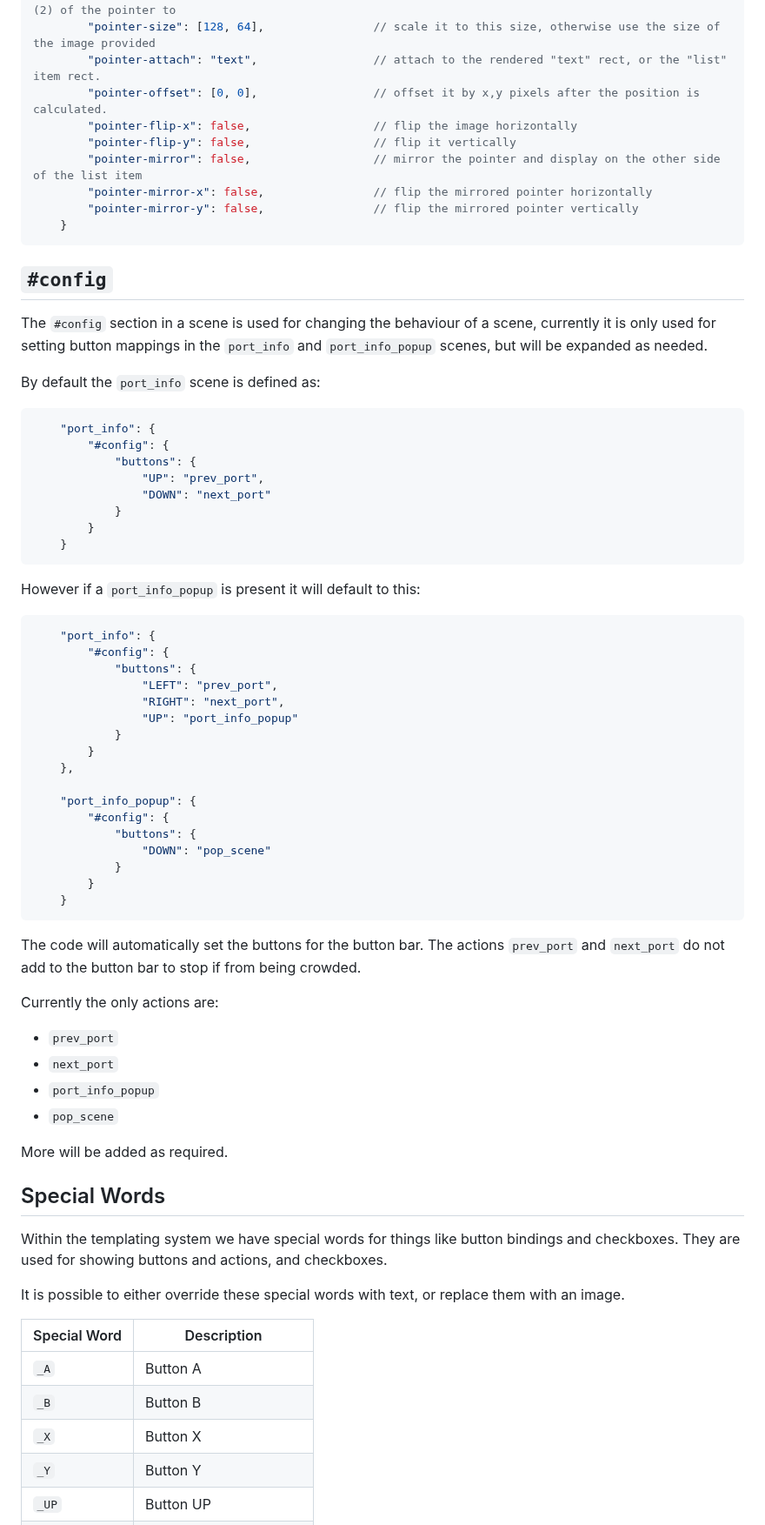
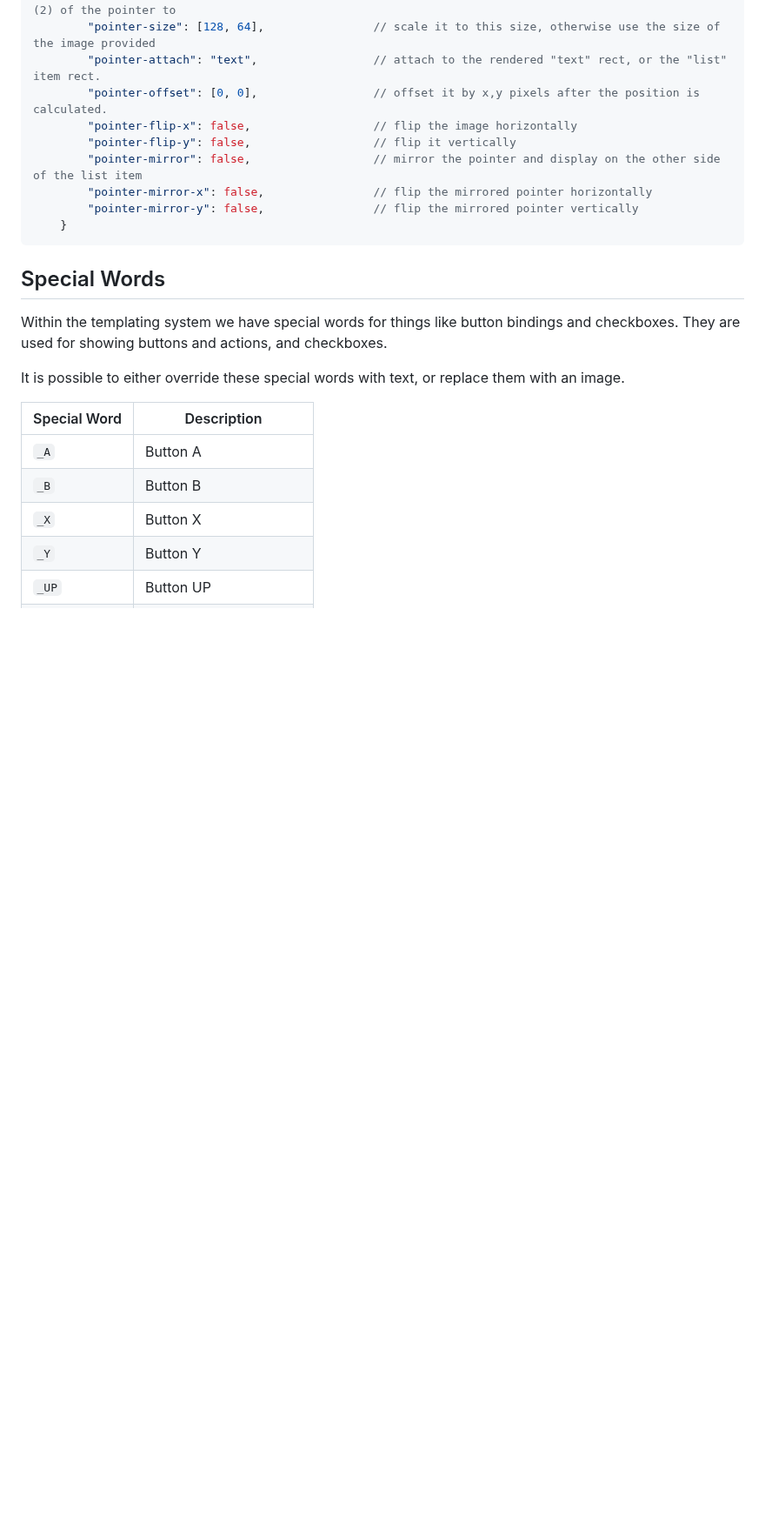
Before and after one commit to PortsMaster/PortMaster-Website, a Markdown page: content/markdown/themes.markdown, the part around one of its changes. Shown at 87% size. Drawn GitHub-style; blank space fills up the shorter version.

Commit message:
updated website content

````diff
--- a/content/markdown/themes.markdown
+++ b/content/markdown/themes.markdown
@@ -360,55 +358,6 @@ The list system is quite adequate
     }
 ```
 
-## `#config`
-
-The `#config` section in a scene is used for changing the behaviour of a scene, currently it is only used for setting button mappings in the `port_info` and `port_info_popup` scenes, but will be expanded as needed.
-
-By default the `port_info` scene is defined as:
-
-```json
-    "port_info": {
-        "#config": {
-            "buttons": {
-                "UP": "prev_port",
-                "DOWN": "next_port"
-            }
-        }
-    }
-```
-
-However if a `port_info_popup` is present it will default to this:
-
-```json
-    "port_info": {
-        "#config": {
-            "buttons": {
-                "LEFT": "prev_port",
-                "RIGHT": "next_port",
-                "UP": "port_info_popup"
-            }
-        }
-    },
-
-    "port_info_popup": {
-        "#config": {
-            "buttons": {
-                "DOWN": "pop_scene"
-            }
-        }
-    }
-```
-
-The code will automatically set the buttons for the button bar. The actions `prev_port` and `next_port` do not add to the button bar to stop if from being crowded.
-
-Currently the only actions are:
-
-- `prev_port`
-- `next_port`
-- `port_info_popup`
-- `pop_scene`
-
-More will be added as required.
 
 ## Special Words
 
````
Also changed, not shown: other parts of content/markdown/themes.markdown (+2 -5 lines).
